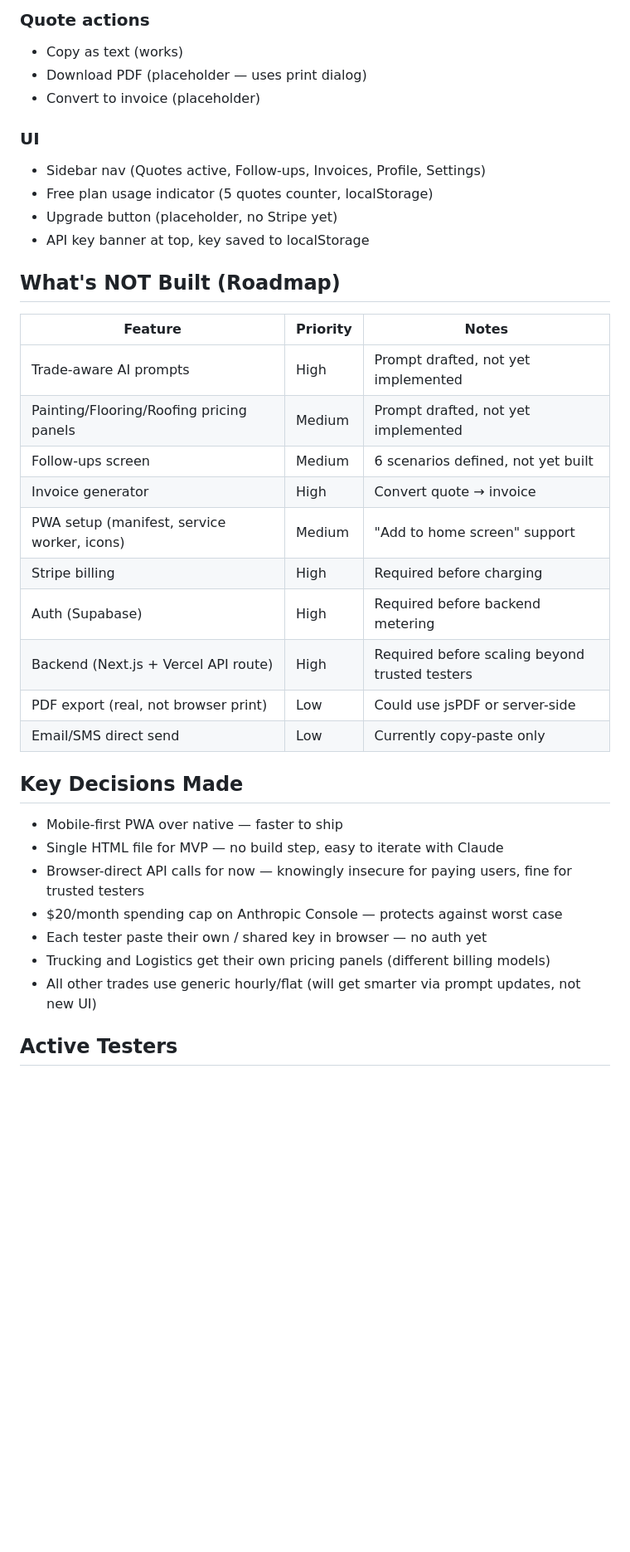
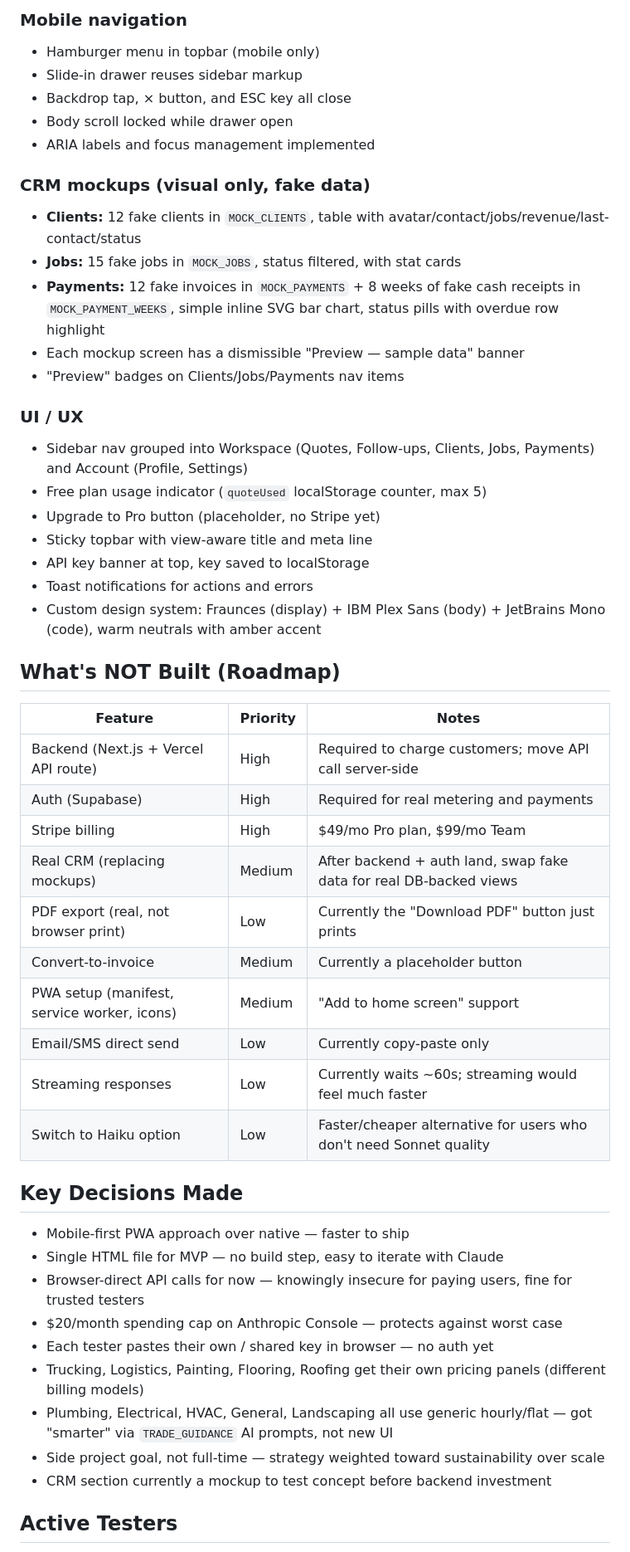
Before and after one commit to Samuelsaenz1996/TradeDeck, a Markdown page: TRADEDECK.md, the part around one of its changes. Shown at 83% size. Rendered like a GitHub page; blank space fills up the shorter version.

```diff
--- a/TRADEDECK.md
+++ b/TRADEDECK.md
@@ -40,39 +56,53 @@ TradeDeck is an AI-powered admin tool for contractors and tradespeople.
 
-### Quote actions
-- Copy as text (works)
-- Download PDF (placeholder — uses print dialog)
-- Convert to invoice (placeholder)
+### Mobile navigation
+- Hamburger menu in topbar (mobile only)
+- Slide-in drawer reuses sidebar markup
+- Backdrop tap, × button, and ESC key all close
+- Body scroll locked while drawer open
+- ARIA labels and focus management implemented
 
-### UI
-- Sidebar nav (Quotes active, Follow-ups, Invoices, Profile, Settings)
-- Free plan usage indicator (5 quotes counter, localStorage)
-- Upgrade button (placeholder, no Stripe yet)
+### CRM mockups (visual only, fake data)
+- **Clients:** 12 fake clients in `MOCK_CLIENTS`, table with avatar/contact/jobs/revenue/last-contact/status
+- **Jobs:** 15 fake jobs in `MOCK_JOBS`, status filtered, with stat cards
+- **Payments:** 12 fake invoices in `MOCK_PAYMENTS` + 8 weeks of fake cash receipts in `MOCK_PAYMENT_WEEKS`, simple inline SVG bar chart, status pills with overdue row highlight
+- Each mockup screen has a dismissible "Preview — sample data" banner
+- "Preview" badges on Clients/Jobs/Payments nav items
+
+### UI / UX
+- Sidebar nav grouped into Workspace (Quotes, Follow-ups, Clients, Jobs, Payments) and Account (Profile, Settings)
+- Free plan usage indicator (`quoteUsed` localStorage counter, max 5)
+- Upgrade to Pro button (placeholder, no Stripe yet)
+- Sticky topbar with view-aware title and meta line
 - API key banner at top, key saved to localStorage
+- Toast notifications for actions and errors
+- Custom design system: Fraunces (display) + IBM Plex Sans (body) + JetBrains Mono (code), warm neutrals with amber accent
 
 ## What's NOT Built (Roadmap)
 
 | Feature | Priority | Notes |
 |---|---|---|
-| Trade-aware AI prompts | High | Prompt drafted, not yet implemented |
-| Painting/Flooring/Roofing pricing panels | Medium | Prompt drafted, not yet implemented |
-| Follow-ups screen | Medium | 6 scenarios defined, not yet built |
-| Invoice generator | High | Convert quote → invoice |
+| Backend (Next.js + Vercel API route) | High | Required to charge customers; move API call server-side |
+| Auth (Supabase) | High | Required for real metering and payments |
+| Stripe billing | High | $49/mo Pro plan, $99/mo Team |
+| Real CRM (replacing mockups) | Medium | After backend + auth land, swap fake data for real DB-backed views |
+| PDF export (real, not browser print) | Low | Currently the "Download PDF" button just prints |
+| Convert-to-invoice | Medium | Currently a placeholder button |
 | PWA setup (manifest, service worker, icons) | Medium | "Add to home screen" support |
-| Stripe billing | High | Required before charging |
-| Auth (Supabase) | High | Required before backend metering |
-| Backend (Next.js + Vercel API route) | High | Required before scaling beyond trusted testers |
-| PDF export (real, not browser print) | Low | Could use jsPDF or server-side |
 | Email/SMS direct send | Low | Currently copy-paste only |
+| Streaming responses | Low | Currently waits ~60s; streaming would feel much faster |
+| Switch to Haiku option | Low | Faster/cheaper alternative for users who don't need Sonnet quality |
 
 ## Key Decisions Made
 
-- Mobile-first PWA over native — faster to ship
+- Mobile-first PWA approach over native — faster to ship
 - Single HTML file for MVP — no build step, easy to iterate with Claude
 - Browser-direct API calls for now — knowingly insecure for paying users, fine for trusted testers
 - $20/month spending cap on Anthropic Console — protects against worst case
-- Each tester paste their own / shared key in browser — no auth yet
-- Trucking and Logistics get their own pricing panels (different billing models)
-- All other trades use generic hourly/flat (will get smarter via prompt updates, not new UI)
+- Each tester pastes their own / shared key in browser — no auth yet
+- Trucking, Logistics, Painting, Flooring, Roofing get their own pricing panels (different billing models)
+- Plumbing, Electrical, HVAC, General, Landscaping all use generic hourly/flat — got "smarter" via `TRADE_GUIDANCE` AI prompts, not new UI
+- Side project goal, not full-time — strategy weighted toward sustainability over scale
+- CRM section currently a mockup to test concept before backend investment
 
 ## Active Testers
 
```
Also changed, not shown: other parts of TRADEDECK.md (+66 -43 lines).
